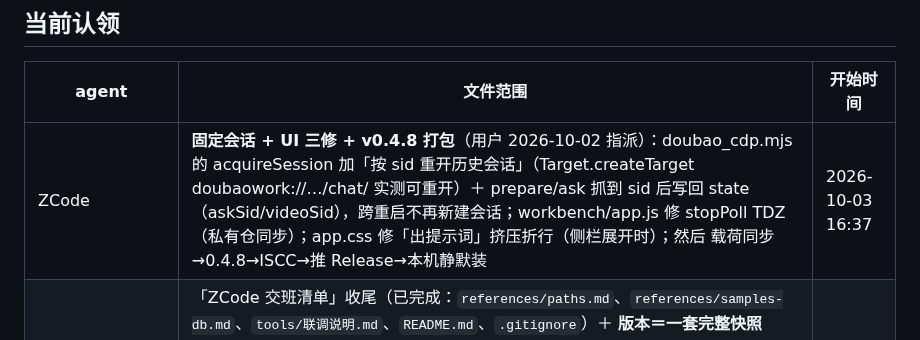
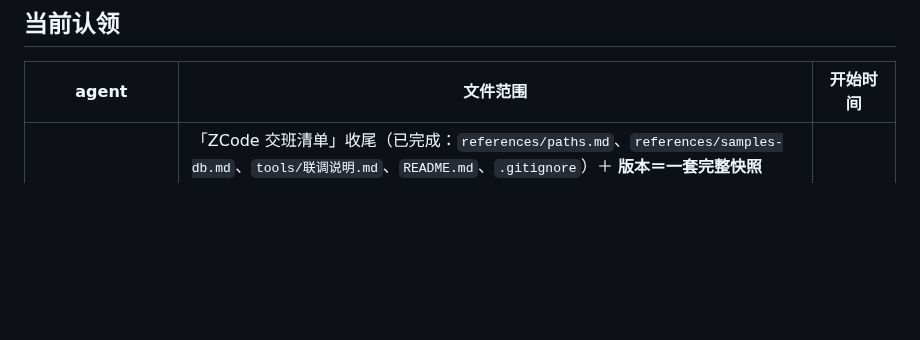
Before and after one commit to heronbo111/HeronBo-AIGC-Prompt, a Markdown page: AGENTS.md, the part around the change. Rendered like a GitHub page; blank space fills up the shorter version.

Commit message:
chore: 认领行收尾（固定会话+UI三修+v0.4.8 打包 已完成）

```diff
--- a/AGENTS.md
+++ b/AGENTS.md
@@ -115,7 +115,6 @@ python tools/发布exe附件.py                   # 把大件/exe 发到 Release
 
 | agent | 文件范围 | 开始时间 |
 |---|---|---|
-| ZCode | **固定会话 + UI 三修 + v0.4.8 打包**（用户 2026-10-02 指派）：doubao_cdp.mjs 的 acquireSession 加「按 sid 重开历史会话」（Target.createTarget doubaowork://…/chat/<sid> 实测可重开）＋ prepare/ask 抓到 sid 后写回 state（askSid/videoSid），跨重启不再新建会话；workbench/app.js 修 stopPoll TDZ（私有仓同步）；app.css 修「出提示词」挤压折行（侧栏展开时）；然后 载荷同步→0.4.8→ISCC→推 Release→本机静默装 | 2026-10-03 16:37 |
 | DSH（WorkBuddy） | 「ZCode 交班清单」收尾（已完成：`references/paths.md`、`references/samples-db.md`、`tools/联调说明.md`、`README.md`、`.gitignore`）＋ **版本＝一套完整快照（rules 71）**。**已改完、未提交、未推**：`references/rules.md`（新增第 71 条 + 索引）、`CHANGELOG.md`(v2.9)、`SKILL.md`(2.9)、`tools/project_core.py`（骨架加 `current`/`versions`）、私有工作台的 `tools/workbench_server.py` / `workbench/app.js` / `workbench/index.html` / `workbench/app.css`。**去冗已收口**：`workbench_server.py` 全量字面量替换经评估风险大于收益（3909 行、ZCode 也在改），只做口径一致性修复（4 处），不再做常量化 | 2026-09-21 16:40 |
 
 ## 分工建议（减少撞车）
```
